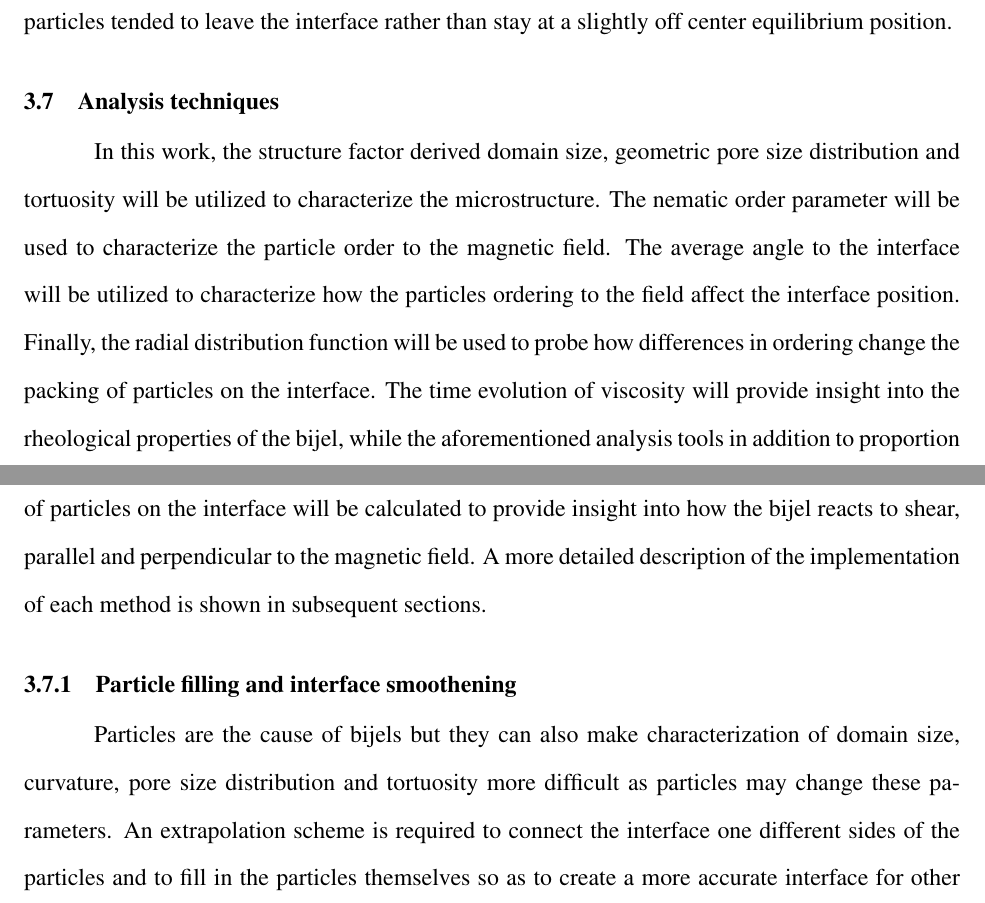
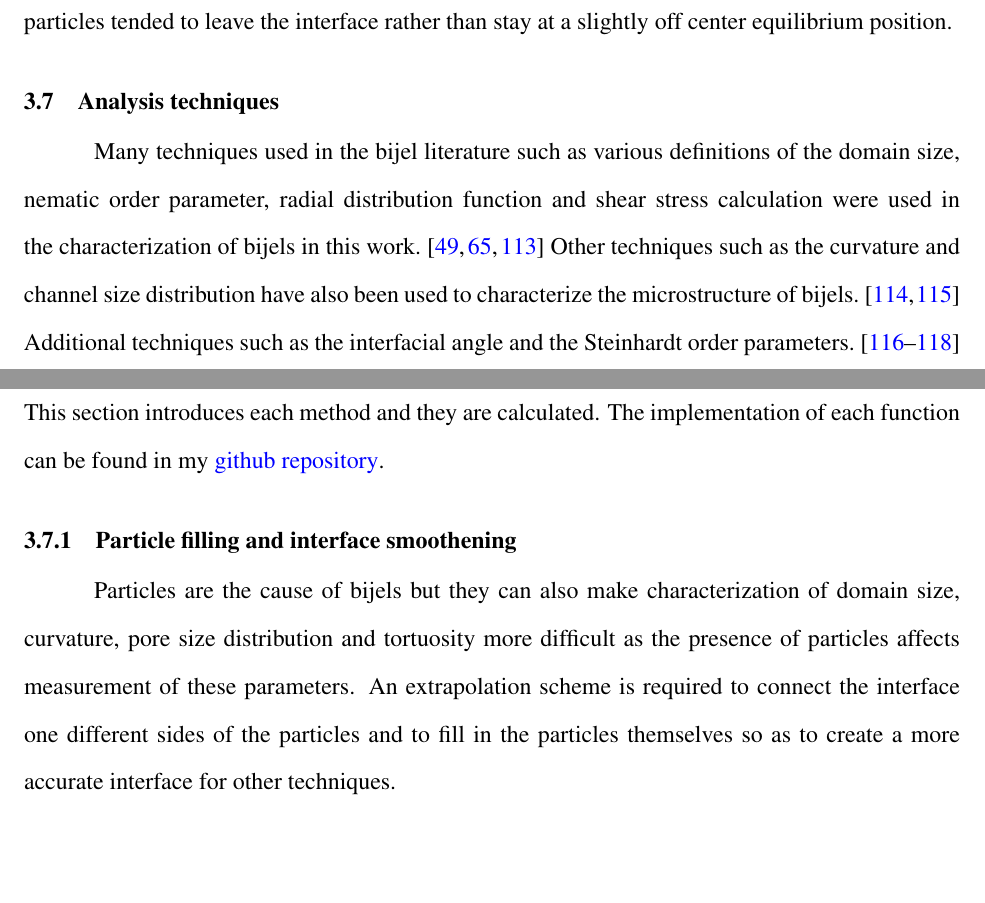
Before and after one commit to nkarthi95/nkarthi-dissertation, a LaTeX thesis (disseration.tex, which reads chapters/analysis_techniques.tex): two parts of pages 50 and 51 of 141 before the commit and two parts of pages 51 and 52 of 145 after it, joined at a grey line, cut so that both start at the same text, the shorter picture padded with empty space. Compiled offline with pdfLaTeX; a LaTeX package or settings file that is missing is left out.

Commit message:
Changes 1. Addressed some image sizes and phrasing consistency
Draft 1 complete

```diff
--- a/chapters/analysis_techniques.tex
+++ b/chapters/analysis_techniques.tex
@@ -1,20 +1,21 @@
 \section{Analysis techniques}
 
-In this work, the structure factor derived domain size, geometric pore size distribution and tortuosity will be
-utilized to characterize the microstructure. The nematic order parameter will be used to characterize the particle
-order to the magnetic field. The average angle to the interface will be utilized to characterize how the particles
-ordering to the field affect the interface position. Finally, the radial distribution function will be used to probe
-how differences in ordering change the packing of particles on the interface. The time evolution of viscosity will
-provide insight into the rheological properties of the bijel, while the aforementioned analysis tools in addition to
-proportion of particles on the interface will be calculated to provide insight into how the bijel reacts to shear,
-parallel and perpendicular to the magnetic field. A more detailed description of the implementation of each method is
-shown in subsequent sections.
+Many techniques used in the bijel literature such as various definitions of the domain size,
+nematic order parameter, radial distribution function and shear stress calculation were used in the characterization
+of bijels in this work. \cite{kendon_inertial_2001, jansen_bijels_2011, gunther_timescales_2014} Other techniques such
+as the curvature and channel size distribution have also been used to characterize the microstructure of bijels.
+\cite{reeves_quantitative_2016,chan_channel_2012} Additional techniques such as the interfacial angle
+and the Steinhardt order parameters. \cite{karthikeyan_formation_2024,steinhardt_bond-orientational_1983, mickel_shortcomings_2013}
+This section introduces each method and they are calculated. The implementation of each function can be found in my
+\href{https://github.com/nkarthi95/schiller_lab_tools}{github repository}.
+
 
 \subsection{Particle filling and interface smoothening}
 \label{section:filling_routine}
 
 Particles are the cause of bijels but they can also make characterization of domain size, curvature, pore size
-distribution and tortuosity more difficult as particles may change these parameters. An extrapolation scheme is
+distribution and tortuosity more difficult as the presence of particles affects measurement of these parameters.
+An extrapolation scheme is
 required to connect the interface one different sides of the particles and to fill in the particles themselves so
 as to create a more accurate interface for other techniques.
 
```
Also changed, not shown: chapters/LBM_technique.tex (+1 -1 lines), chapters/final_remarks.tex (+7 -3 lines), chapters/introduction.tex (+2 -2 lines), chapters/lit_review.tex (+2 -2 lines), chapters/paper1.tex (+6 -6 lines), chapters/paper2.tex (+1 -1 lines), chapters/paper3.tex (+1 -0 lines), figures/model_validation/surface_tension.png, chapters/analysis_techniques.tex (2 more changed lines).
